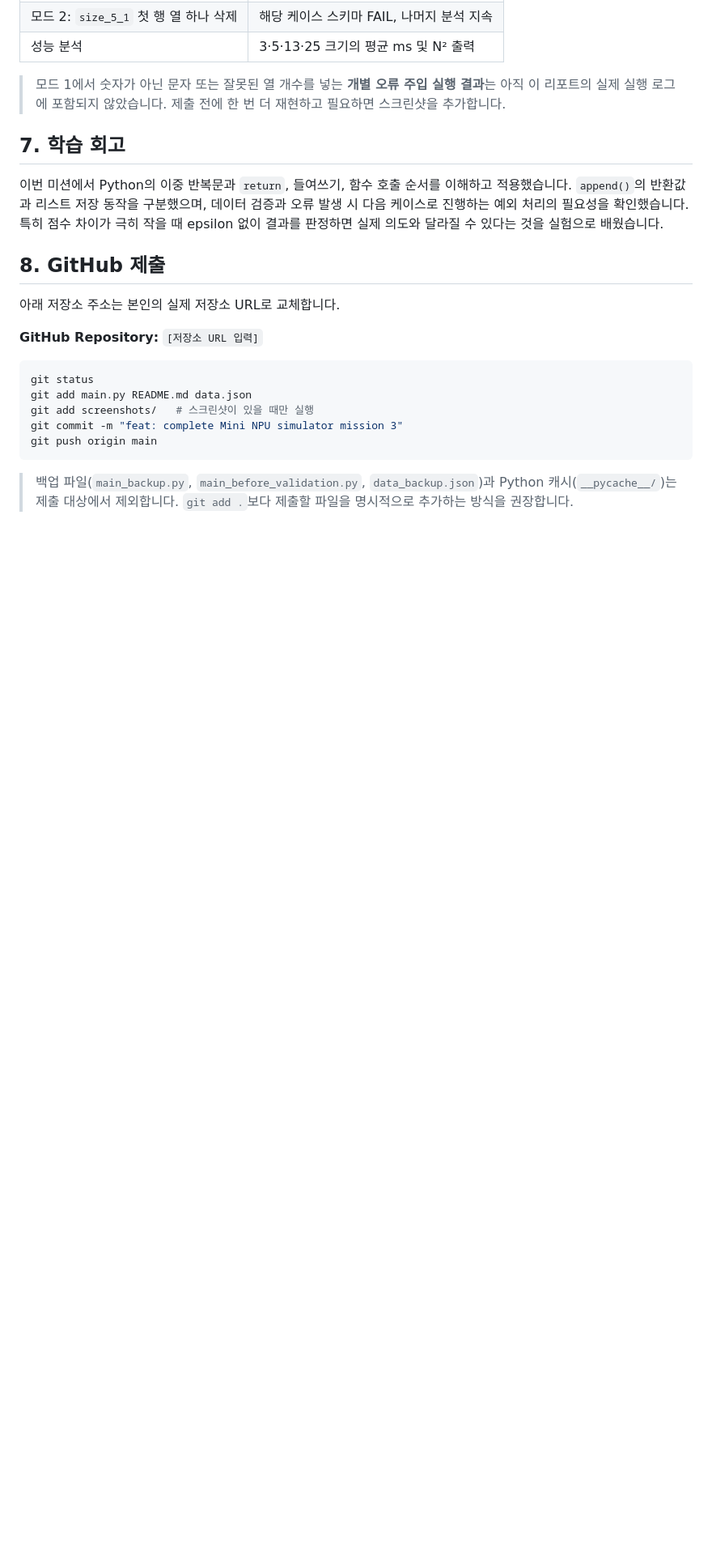
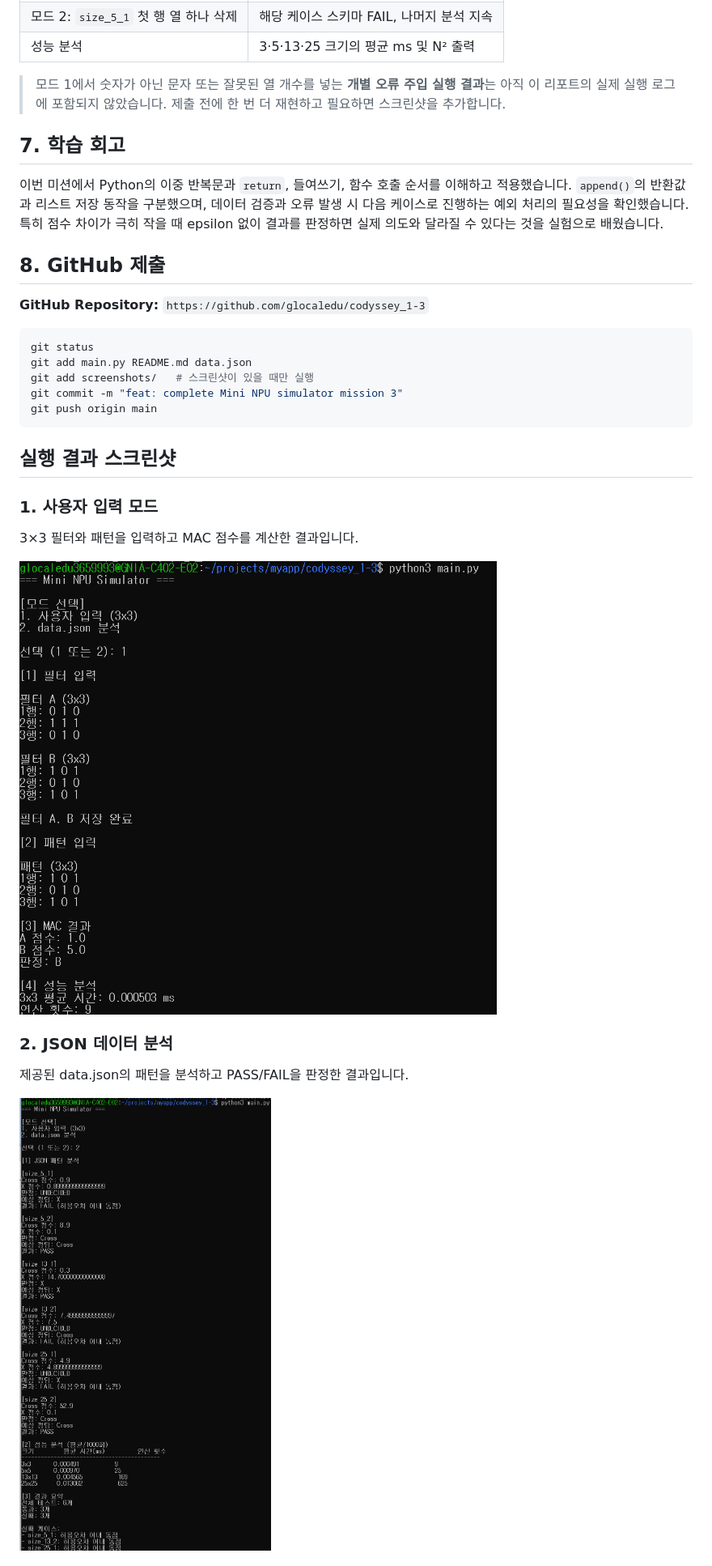
Before and after one commit to glocaledu/codyssey_1-3, a Markdown page: README.md, the part around one of its changes. Shown at 81% size. GitHub-like rendering; pictures changed too: screenshots/01-manual_mode.png (added), screenshots/02-json_analysis.png (added); blank space fills up the shorter version.

Commit message:
docs: add mission 3 execution screenshots

````diff
--- a/README.md
+++ b/README.md
@@ -220,9 +220,7 @@ MAC 함수 호출만 대상으로 각 크기를 **1,000회 반복**, 평균 시
 
 ## 8. GitHub 제출
 
-아래 저장소 주소는 본인의 실제 저장소 URL로 교체합니다.
-
-**GitHub Repository:** `[저장소 URL 입력]`
+**GitHub Repository:** `https://github.com/glocaledu/codyssey_1-3`
 
 ```bash
 git status
@@ -232,4 +230,17 @@ git commit -m "feat: complete Mini NPU simulator mission 3"
 git push origin main
 ```
 
-> 백업 파일(`main_backup.py`, `main_before_validation.py`, `data_backup.json`)과 Python 캐시(`__pycache__/`)는 제출 대상에서 제외합니다. `git add .`보다 제출할 파일을 명시적으로 추가하는 방식을 권장합니다.
+
+
+## 실행 결과 스크린샷
+
+### 1. 사용자 입력 모드
+3×3 필터와 패턴을 입력하고 MAC 점수를 계산한 결과입니다.
+
+![사용자 입력 모드](screenshots/01-manual_mode.png)
+
+### 2. JSON 데이터 분석
+제공된 data.json의 패턴을 분석하고 PASS/FAIL을 판정한 결과입니다.
+
+![JSON 분석 결과](screenshots/02-json_analysis.png)
+
````
Also changed, not shown: other parts of README.md (+9 -0 lines), screenshots/03-performance_summary.png (added), screenshots/04-validation_error.png (added).
